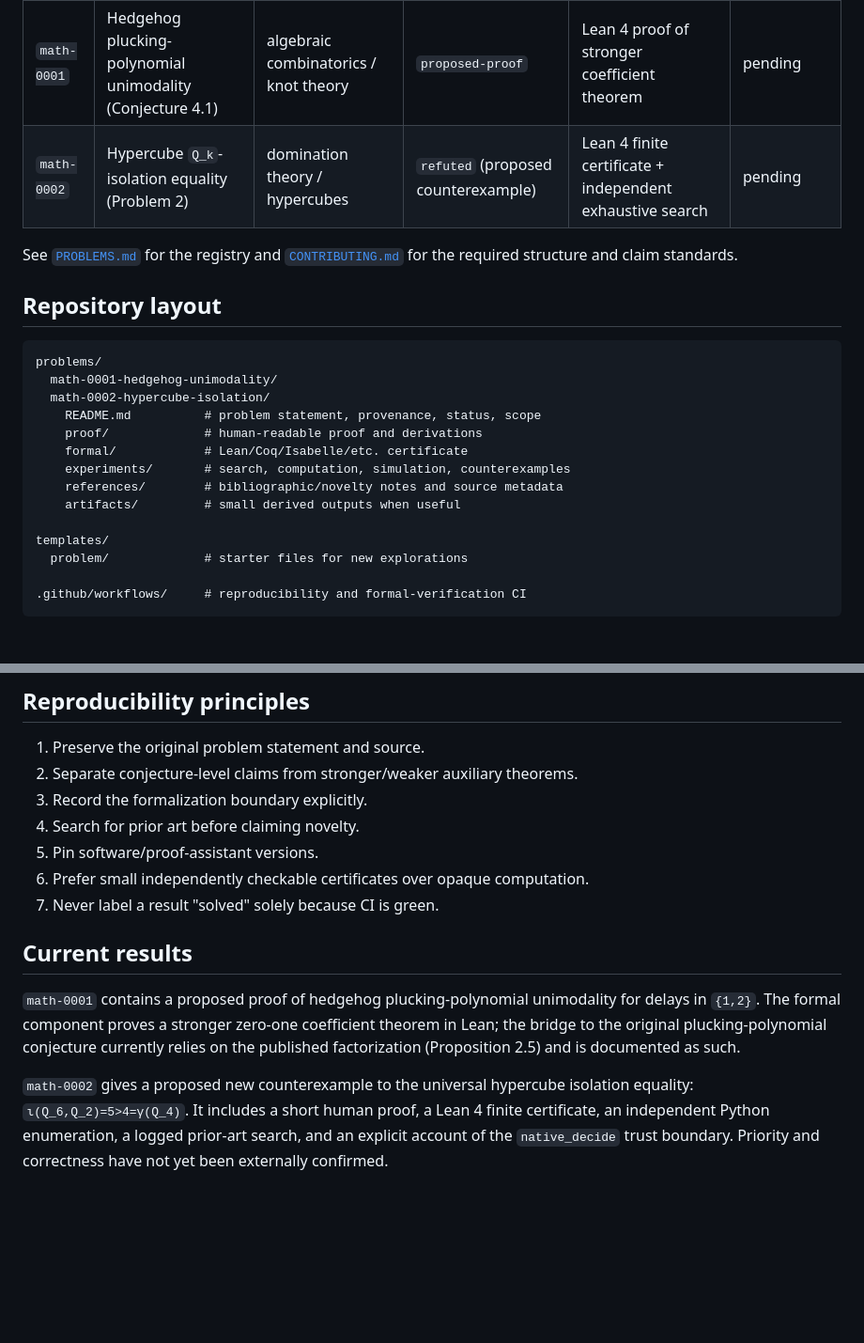
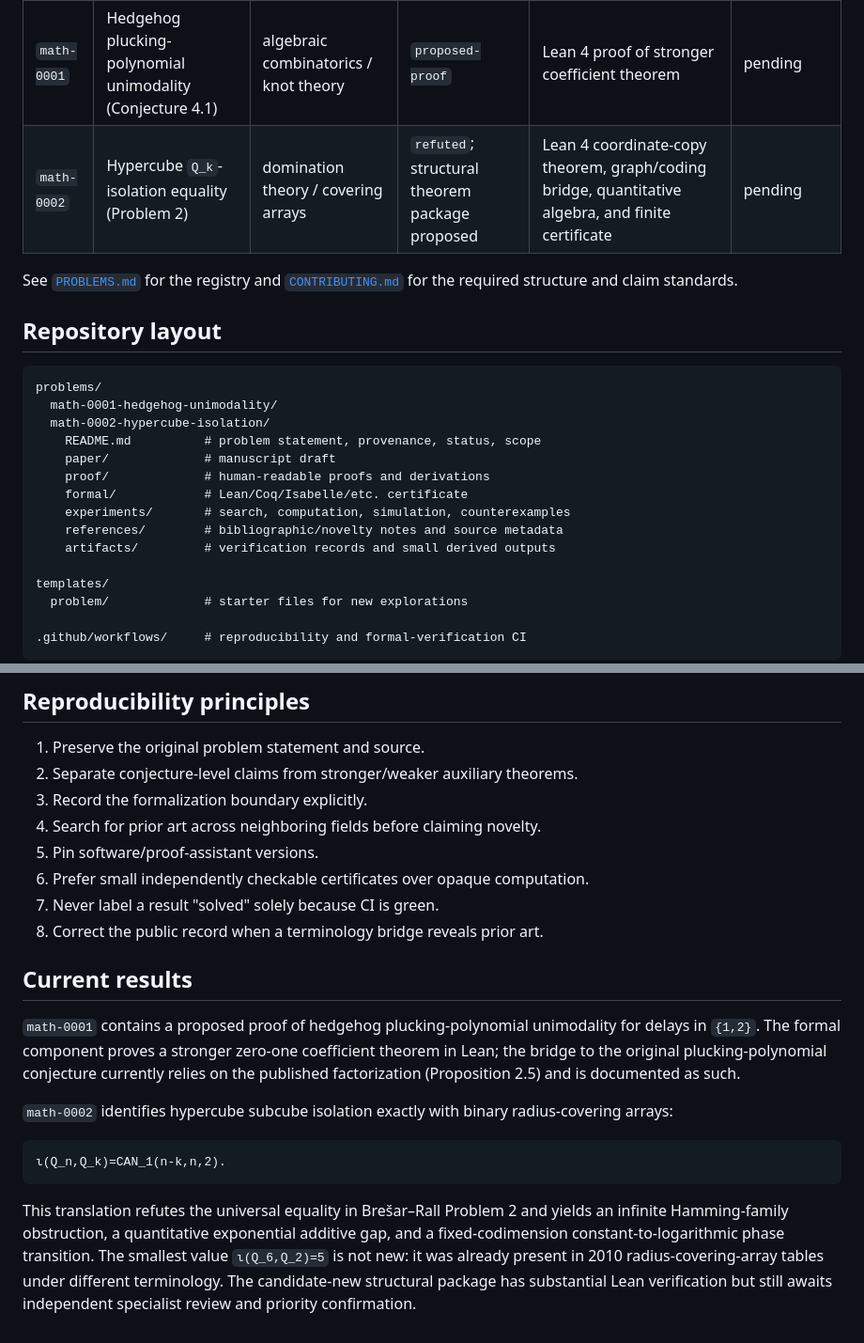
Before and after one commit to jiaxi1102/open-science-problems, a Markdown page: README.md, 2 parts joined by grey strips. Shown at 94% size. Rendered like a GitHub page; blank space fills up the shorter version.

Commit message:
Correct repository-level math-0002 status

````diff
--- a/README.md
+++ b/README.md
@@ -9,7 +9,7 @@ The repository is deliberately conservative about claims. A computational result
 | ID | Problem | Field | Status | Formal verification | External validation |
 |---|---|---|---|---|---|
 | `math-0001` | Hedgehog plucking-polynomial unimodality (Conjecture 4.1) | algebraic combinatorics / knot theory | `proposed-proof` | Lean 4 proof of stronger coefficient theorem | pending |
-| `math-0002` | Hypercube `Q_k`-isolation equality (Problem 2) | domination theory / hypercubes | `refuted` (proposed counterexample) | Lean 4 finite certificate + independent exhaustive search | pending |
+| `math-0002` | Hypercube `Q_k`-isolation equality (Problem 2) | domination theory / covering arrays | `refuted`; structural theorem package proposed | Lean 4 coordinate-copy theorem, graph/coding bridge, quantitative algebra, and finite certificate | pending |
 
 See [`PROBLEMS.md`](PROBLEMS.md) for the registry and [`CONTRIBUTING.md`](CONTRIBUTING.md) for the required structure and claim standards.
 
@@ -20,11 +20,12 @@ problems/
   math-0001-hedgehog-unimodality/
   math-0002-hypercube-isolation/
     README.md          # problem statement, provenance, status, scope
-    proof/             # human-readable proof and derivations
+    paper/             # manuscript draft
+    proof/             # human-readable proofs and derivations
     formal/            # Lean/Coq/Isabelle/etc. certificate
     experiments/       # search, computation, simulation, counterexamples
     references/        # bibliographic/novelty notes and source metadata
-    artifacts/         # small derived outputs when useful
+    artifacts/         # verification records and small derived outputs
 
 templates/
   problem/             # starter files for new explorations
@@ -48,13 +49,20 @@ templates/
 1. Preserve the original problem statement and source.
 2. Separate conjecture-level claims from stronger/weaker auxiliary theorems.
 3. Record the formalization boundary explicitly.
-4. Search for prior art before claiming novelty.
+4. Search for prior art across neighboring fields before claiming novelty.
 5. Pin software/proof-assistant versions.
 6. Prefer small independently checkable certificates over opaque computation.
 7. Never label a result "solved" solely because CI is green.
+8. Correct the public record when a terminology bridge reveals prior art.
 
 ## Current results
 
 `math-0001` contains a proposed proof of hedgehog plucking-polynomial unimodality for delays in `{1,2}`. The formal component proves a stronger zero-one coefficient theorem in Lean; the bridge to the original plucking-polynomial conjecture currently relies on the published factorization (Proposition 2.5) and is documented as such.
 
-`math-0002` gives a proposed new counterexample to the universal hypercube isolation equality: `ι(Q_6,Q_2)=5>4=γ(Q_4)`. It includes a short human proof, a Lean 4 finite certificate, an independent Python enumeration, a logged prior-art search, and an explicit account of the `native_decide` trust boundary. Priority and correctness have not yet been externally confirmed.
+`math-0002` identifies hypercube subcube isolation exactly with binary radius-covering arrays:
+
+```text
+ι(Q_n,Q_k)=CAN_1(n-k,n,2).
+```
+
+This translation refutes the universal equality in Brešar–Rall Problem 2 and yields an infinite Hamming-family obstruction, a quantitative exponential additive gap, and a fixed-codimension constant-to-logarithmic phase transition. The smallest value `ι(Q_6,Q_2)=5` is not new: it was already present in 2010 radius-covering-array tables under different terminology. The candidate-new structural package has substantial Lean verification but still awaits independent specialist review and priority confirmation.
````
